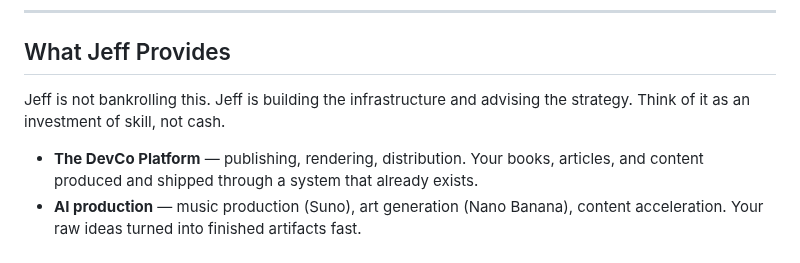
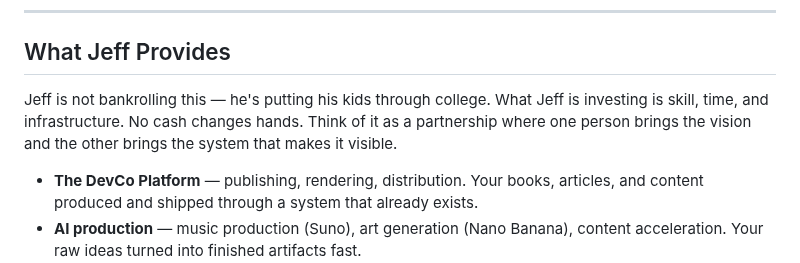
Before and after one commit to devcoband-ai/it-begins-again, a Markdown page: content/ideas/david-business-plan.md, the part around the change. GitHub-like rendering.

Commit message:
White paper: clarified Jeff's investment is skill and time, not capital
Co-Authored-By: Claude Opus 4.6 (1M context) <noreply@anthropic.com>

```diff
--- a/content/ideas/david-business-plan.md
+++ b/content/ideas/david-business-plan.md
@@ -118,7 +118,7 @@ Content cascades downward over time. New songs start at Layer 3, drop to Layer 2
 
 ## What Jeff Provides
 
-Jeff is not bankrolling this. Jeff is building the infrastructure and advising the strategy. Think of it as an investment of skill, not cash.
+Jeff is not bankrolling this — he's putting his kids through college. What Jeff is investing is skill, time, and infrastructure. No cash changes hands. Think of it as a partnership where one person brings the vision and the other brings the system that makes it visible.
 
 - **The DevCo Platform** — publishing, rendering, distribution. Your books, articles, and content produced and shipped through a system that already exists.
 - **AI production** — music production (Suno), art generation (Nano Banana), content acceleration. Your raw ideas turned into finished artifacts fast.
```
